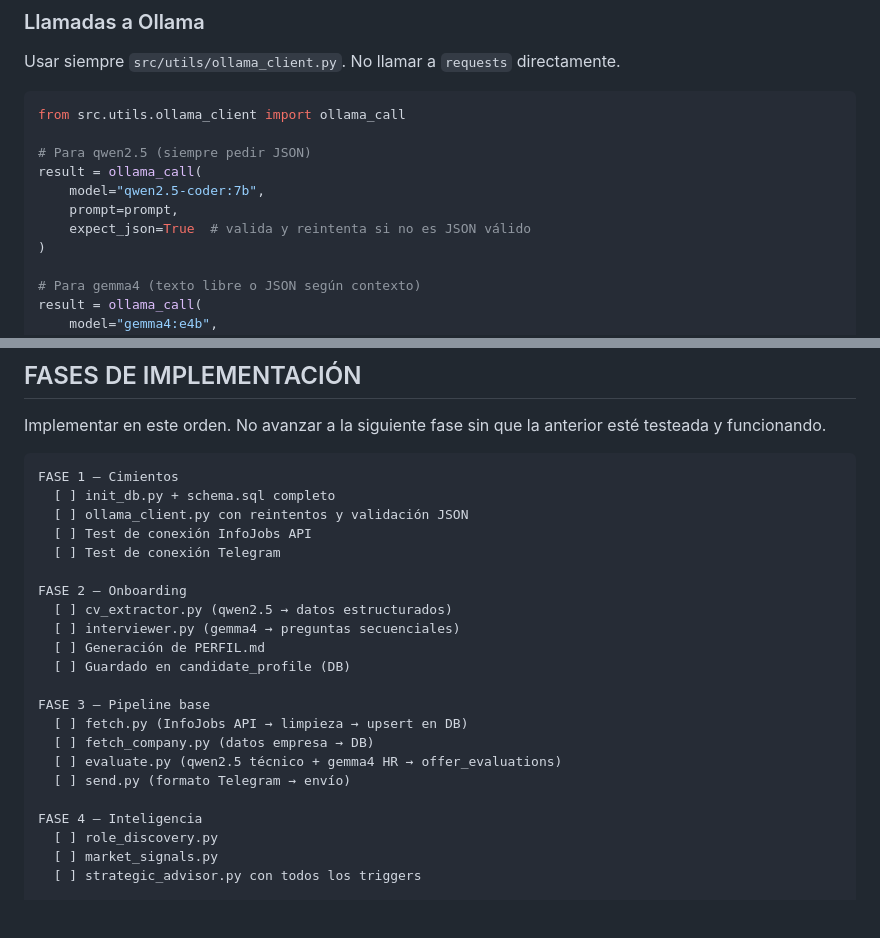
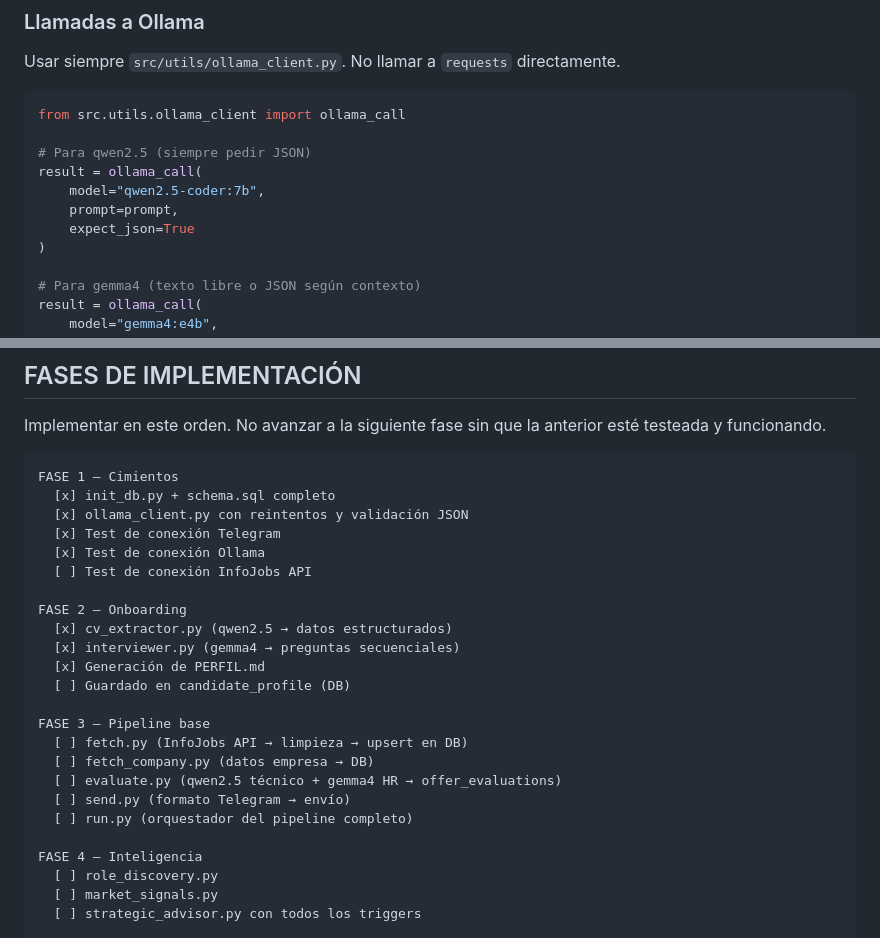
Before and after one commit to Veidos/job-intelligence-agent, a Markdown page: AGENTS.md, 2 parts joined by grey strips. Drawn GitHub-style; blank space fills up the shorter version.

````diff
--- a/AGENTS.md
+++ b/AGENTS.md
@@ -131,7 +131,7 @@ from src.utils.ollama_client import ollama_call
 result = ollama_call(
     model="qwen2.5-coder:7b",
     prompt=prompt,
-    expect_json=True  # valida y reintenta si no es JSON válido
+    expect_json=True
 )
 
 # Para gemma4 (texto libre o JSON según contexto)
@@ -440,15 +472,16 @@ esté testeada y funcionando.
 
 ```
 FASE 1 — Cimientos
-  [ ] init_db.py + schema.sql completo
-  [ ] ollama_client.py con reintentos y validación JSON
+  [x] init_db.py + schema.sql completo
+  [x] ollama_client.py con reintentos y validación JSON
+  [x] Test de conexión Telegram
+  [x] Test de conexión Ollama
   [ ] Test de conexión InfoJobs API
-  [ ] Test de conexión Telegram
 
 FASE 2 — Onboarding
-  [ ] cv_extractor.py (qwen2.5 → datos estructurados)
-  [ ] interviewer.py (gemma4 → preguntas secuenciales)
-  [ ] Generación de PERFIL.md
+  [x] cv_extractor.py (qwen2.5 → datos estructurados)
+  [x] interviewer.py (gemma4 → preguntas secuenciales)
+  [x] Generación de PERFIL.md
   [ ] Guardado en candidate_profile (DB)
 
 FASE 3 — Pipeline base
@@ -456,6 +489,7 @@ FASE 3 — Pipeline base
   [ ] fetch_company.py (datos empresa → DB)
   [ ] evaluate.py (qwen2.5 técnico + gemma4 HR → offer_evaluations)
   [ ] send.py (formato Telegram → envío)
+  [ ] run.py (orquestador del pipeline completo)
 
 FASE 4 — Inteligencia
   [ ] role_discovery.py
````
Also changed, not shown: other parts of AGENTS.md (+45 -13 lines).
